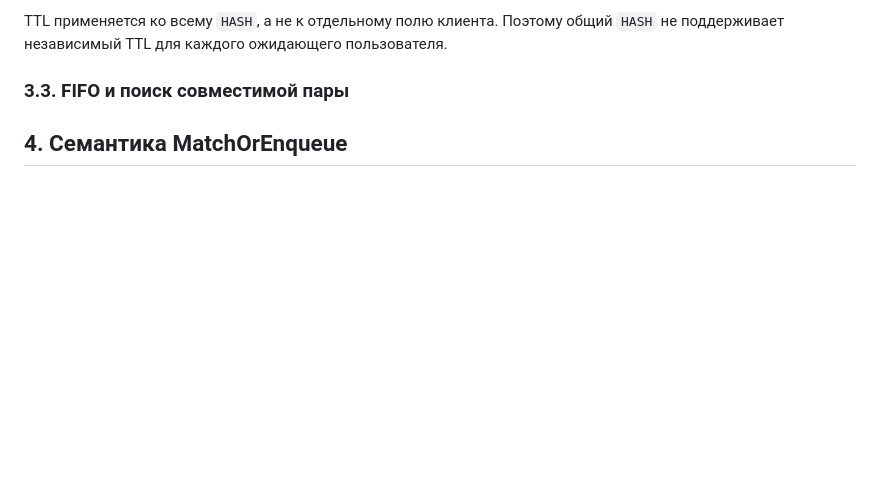
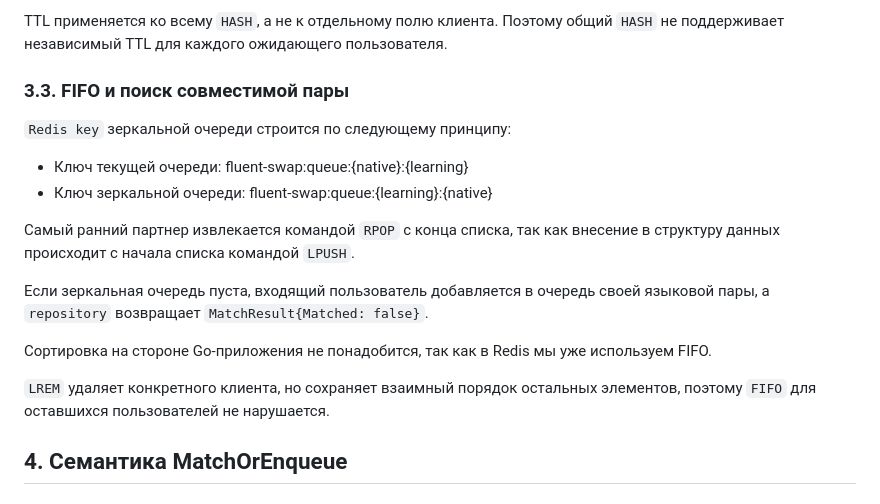
Before and after one commit to wizardVadim/fluent-swap-core, a Markdown page: docs/architecture/redis-matchmaking.md, the part around the change. Drawn GitHub-style; blank space fills up the shorter version.

Commit message:
3.2 point

```diff
--- a/docs/architecture/redis-matchmaking.md
+++ b/docs/architecture/redis-matchmaking.md
@@ -145,12 +145,18 @@ TTL применяется ко всему `HASH`, а не к отдельном
 
 ### 3.3. FIFO и поиск совместимой пары
 
-<!--
-- Где зафиксирован порядок прихода пользователей?
-- Как определяется очередь для зеркальной языковой пары?
-- Что происходит с порядком после удаления пользователя?
-- Нужна ли сортировка на стороне приложения?
--->
+`Redis key` зеркальной очереди строится по следующему принципу:
+
+- Ключ текущей очереди: fluent-swap:queue:{native}:{learning}
+- Ключ зеркальной очереди: fluent-swap:queue:{learning}:{native}
+
+Самый ранний партнер извлекается командой `RPOP` с конца списка, так как внесение в структуру данных происходит с начала списка командой `LPUSH`.
+
+Если зеркальная очередь пуста, входящий пользователь добавляется в очередь своей языковой пары, а `repository` возвращает `MatchResult{Matched: false}`.
+
+Сортировка на стороне Go-приложения не понадобится, так как в Redis мы уже используем FIFO.
+
+`LREM` удаляет конкретного клиента, но сохраняет взаимный порядок остальных элементов, поэтому `FIFO` для оставшихся пользователей не нарушается.
 
 ## 4. Семантика MatchOrEnqueue
 
```
